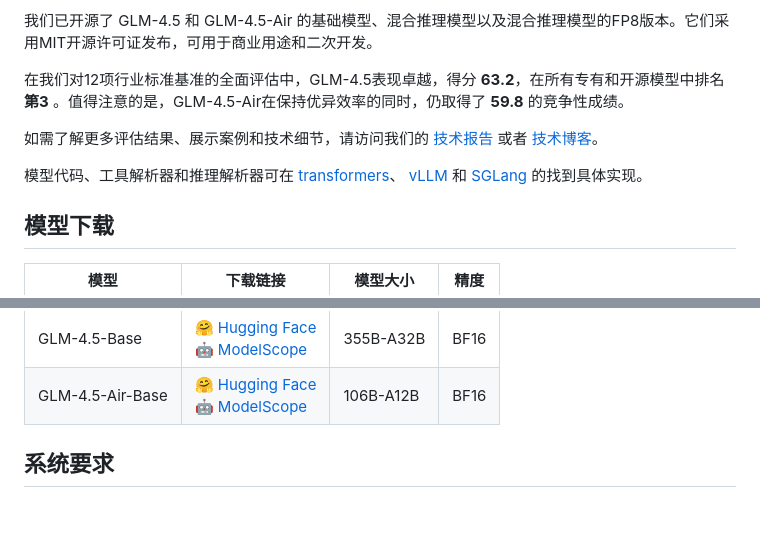
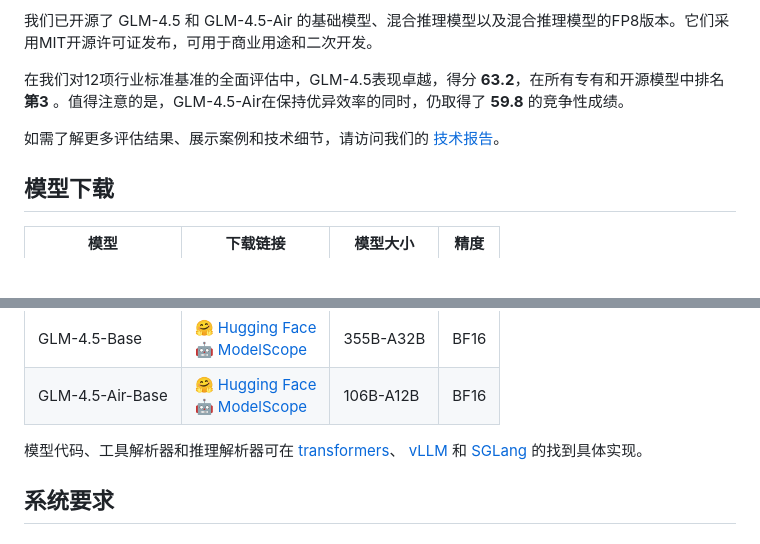
Before and after one commit to zai-org/GLM-4.5, a Markdown page: README_zh.md, 2 parts joined by grey strips. GitHub-like rendering; blank space fills up the shorter version.

```diff
--- a/README_zh.md
+++ b/README_zh.md
@@ -65,10 +65,7 @@ GLM-4.5 和 GLM-4.5-Air 都是混合推理模型，提供两种模式：用于
 在我们对12项行业标准基准的全面评估中，GLM-4.5表现卓越，得分 **63.2**，在所有专有和开源模型中排名**第3**
 。值得注意的是，GLM-4.5-Air在保持优异效率的同时，仍取得了 **59.8** 的竞争性成绩。
 
-如需了解更多评估结果、展示案例和技术细节，请访问我们的 [技术报告](https://arxiv.org/abs/2508.06471) 或者 [技术博客](https://z.ai/blog/glm-4.5)。
-
-模型代码、工具解析器和推理解析器可在 [transformers](https://github.com/huggingface/transformers/tree/main/src/transformers/models/glm4_moe)、 [vLLM](https://github.com/vllm-project/vllm/blob/main/vllm/model_executor/models/glm4_moe_mtp.py)
-和 [SGLang](https://github.com/sgl-project/sglang/blob/main/python/sglang/srt/models/glm4_moe.py) 的找到具体实现。
+如需了解更多评估结果、展示案例和技术细节，请访问我们的 [技术报告](https://arxiv.org/abs/2508.06471)。
 
 ## 模型下载
 
@@ -84,6 +81,9 @@ GLM-4.5 和 GLM-4.5-Air 都是混合推理模型，提供两种模式：用于
 | GLM-4.5-Air-FP8  | [🤗 Hugging Face](https://huggingface.co/zai-org/GLM-4.5-Air-FP8)<br> [🤖 ModelScope](https://modelscope.cn/models/ZhipuAI/GLM-4.5-Air-FP8)   | 106B-A12B  | FP8       |
 | GLM-4.5-Base     | [🤗 Hugging Face](https://huggingface.co/zai-org/GLM-4.5-Base)<br> [🤖 ModelScope](https://modelscope.cn/models/ZhipuAI/GLM-4.5-Base)         | 355B-A32B  | BF16      |
 | GLM-4.5-Air-Base | [🤗 Hugging Face](https://huggingface.co/zai-org/GLM-4.5-Air-Base)<br> [🤖 ModelScope](https://modelscope.cn/models/ZhipuAI/GLM-4.5-Air-Base) | 106B-A12B  | BF16      |
+
+模型代码、工具解析器和推理解析器可在 [transformers](https://github.com/huggingface/transformers/tree/main/src/transformers/models/glm4_moe)、 [vLLM](https://github.com/vllm-project/vllm/blob/main/vllm/model_executor/models/glm4_moe_mtp.py)
+和 [SGLang](https://github.com/sgl-project/sglang/blob/main/python/sglang/srt/models/glm4_moe.py) 的找到具体实现。
 
 ## 系统要求
 
```
Also changed, not shown: README_ja.md (+5 -9 lines), resources/bench_glm47.png.
